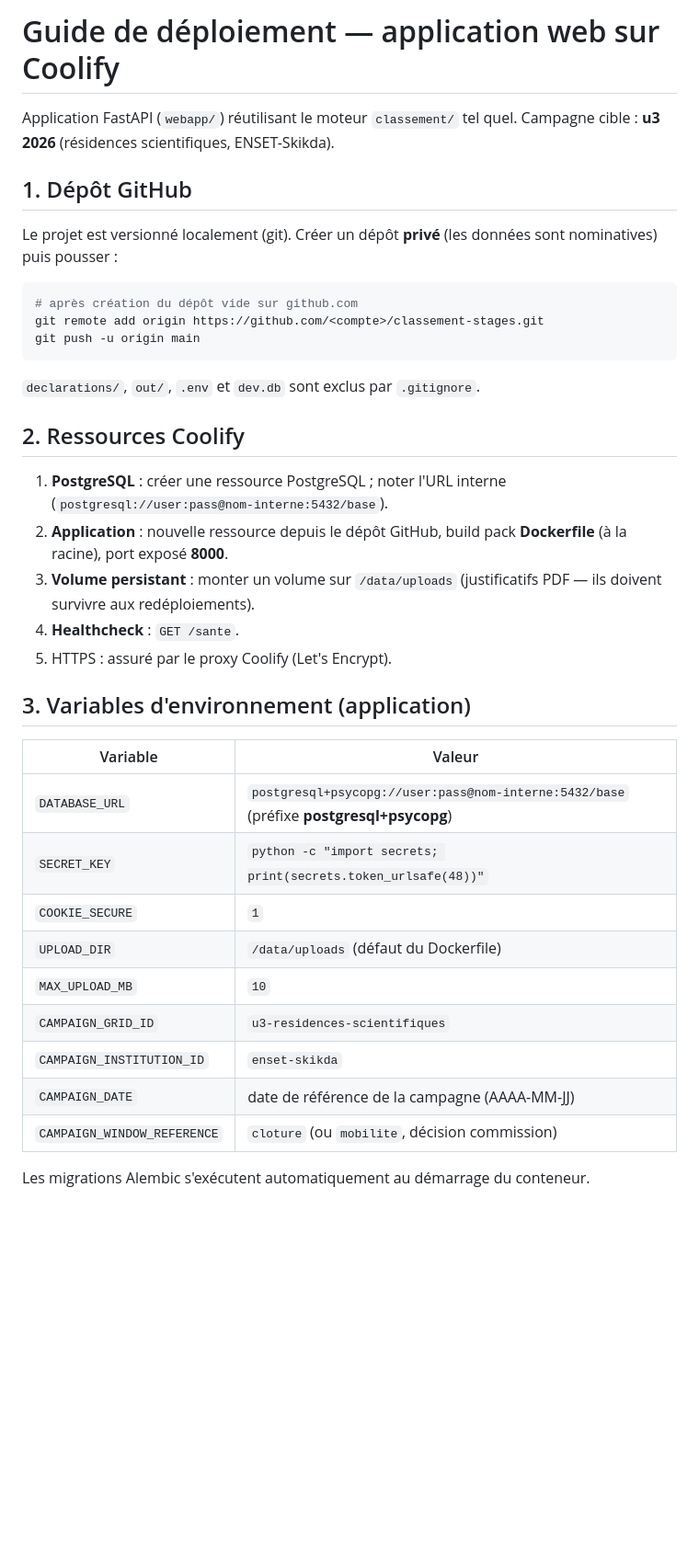
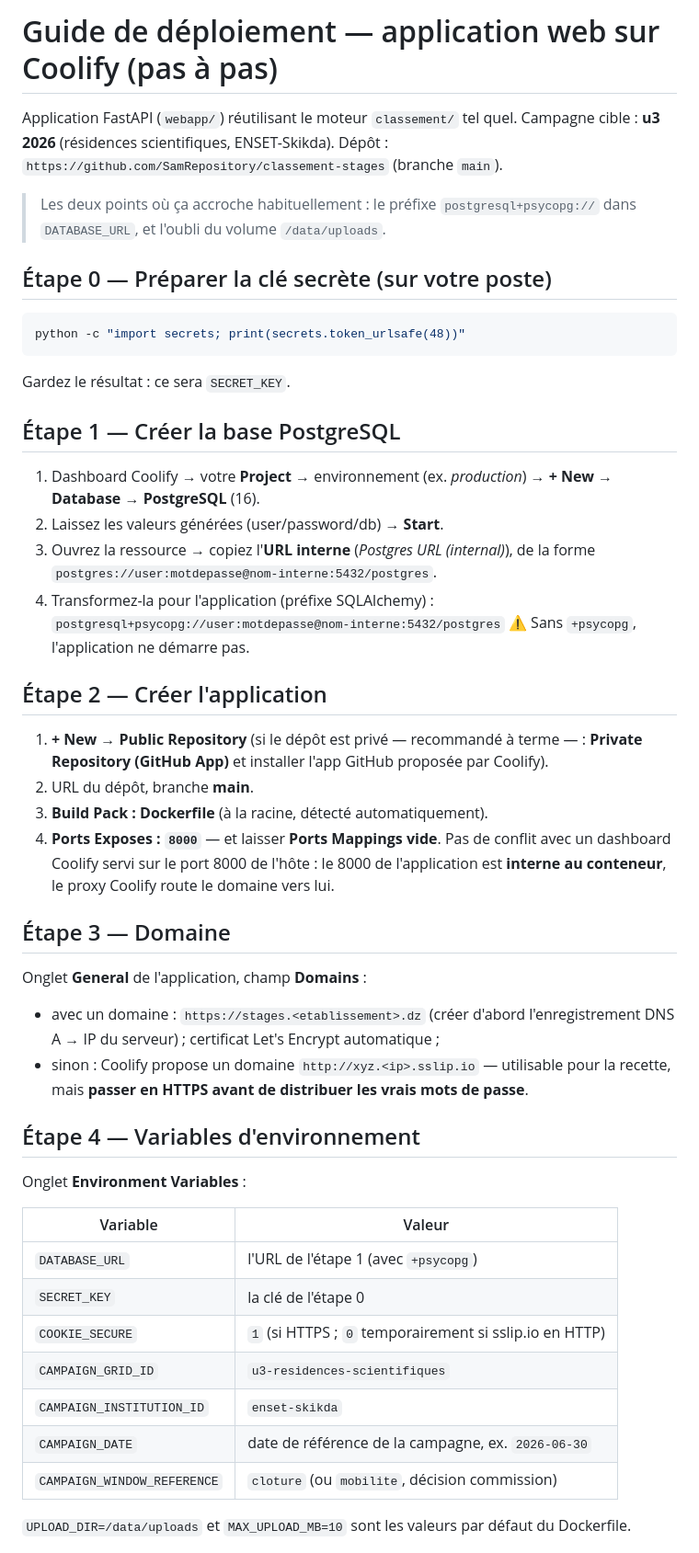
Before and after one commit to SamRepository/classement-stages, a Markdown page: docs/guide-deploiement-coolify.md, the part around one of its changes. Shown at 92% size. Rendered like a GitHub page; blank space fills up the shorter version.

Commit message:
Guide Coolify pas-à-pas : 10 étapes du SECRET_KEY à la mise en service
Co-Authored-By: Claude Fable 5 <noreply@anthropic.com>

````diff
--- a/docs/guide-deploiement-coolify.md
+++ b/docs/guide-deploiement-coolify.md
@@ -1,45 +1,69 @@
-# Guide de déploiement — application web sur Coolify
+# Guide de déploiement — application web sur Coolify (pas à pas)
 
 Application FastAPI (`webapp/`) réutilisant le moteur `classement/` tel quel.
 Campagne cible : **u3 2026** (résidences scientifiques, ENSET-Skikda).
+Dépôt : `https://github.com/SamRepository/classement-stages` (branche `main`).
 
-## 1. Dépôt GitHub
+> Les deux points où ça accroche habituellement : le préfixe
+> `postgresql+psycopg://` dans `DATABASE_URL`, et l'oubli du volume
+> `/data/uploads`.
 
-Le projet est versionné localement (git). Créer un dépôt **privé** (les données
-sont nominatives) puis pousser :
+## Étape 0 — Préparer la clé secrète (sur votre poste)
 
 ```powershell
-# après création du dépôt vide sur github.com
-git remote add origin https://github.com/<compte>/classement-stages.git
-git push -u origin main
+python -c "import secrets; print(secrets.token_urlsafe(48))"
 ```
 
-`declarations/`, `out/`, `.env` et `dev.db` sont exclus par `.gitignore`.
+Gardez le résultat : ce sera `SECRET_KEY`.
 
-## 2. Ressources Coolify
+## Étape 1 — Créer la base PostgreSQL
 
-1. **PostgreSQL** : créer une ressource PostgreSQL ; noter l'URL interne
-   (`postgresql://user:pass@nom-interne:5432/base`).
-2. **Application** : nouvelle ressource depuis le dépôt GitHub, build pack
-   **Dockerfile** (à la racine), port exposé **8000**.
-3. **Volume persistant** : monter un volume sur `/data/uploads` (justificatifs
-   PDF — ils doivent survivre aux redéploiements).
-4. **Healthcheck** : `GET /sante`.
-5. HTTPS : assuré par le proxy Coolify (Let's Encrypt).
+1. Dashboard Coolify → votre **Project** → environnement (ex. *production*) →
+   **+ New** → **Database** → **PostgreSQL** (16).
+2. Laissez les valeurs générées (user/password/db) → **Start**.
+3. Ouvrez la ressource → copiez l'**URL interne** (*Postgres URL (internal)*),
+   de la forme `postgres://user:motdepasse@nom-interne:5432/postgres`.
+4. Transformez-la pour l'application (préfixe SQLAlchemy) :
+   `postgresql+psycopg://user:motdepasse@nom-interne:5432/postgres`
+   ⚠️ Sans `+psycopg`, l'application ne démarre pas.
 
-## 3. Variables d'environnement (application)
+## Étape 2 — Créer l'application
+
+1. **+ New** → **Public Repository** (si le dépôt est privé — recommandé à
+   terme — : **Private Repository (GitHub App)** et installer l'app GitHub
+   proposée par Coolify).
+2. URL du dépôt, branche **main**.
+3. **Build Pack : Dockerfile** (à la racine, détecté automatiquement).
+4. **Ports Exposes : `8000`** — et laisser **Ports Mappings vide**.
+   Pas de conflit avec un dashboard Coolify servi sur le port 8000 de l'hôte :
+   le 8000 de l'application est **interne au conteneur**, le proxy Coolify
+   route le domaine vers lui.
+
+## Étape 3 — Domaine
+
+Onglet **General** de l'application, champ **Domains** :
+
+- avec un domaine : `https://stages.<etablissement>.dz` (créer d'abord
+  l'enregistrement DNS A → IP du serveur) ; certificat Let's Encrypt
+  automatique ;
+- sinon : Coolify propose un domaine `http://xyz.<ip>.sslip.io` — utilisable
+  pour la recette, mais **passer en HTTPS avant de distribuer les vrais mots
+  de passe**.
+
+## Étape 4 — Variables d'environnement
+
+Onglet **Environment Variables** :
 
 | Variable | Valeur |
 |---|---|
-| `DATABASE_URL` | `postgresql+psycopg://user:pass@nom-interne:5432/base` (préfixe **postgresql+psycopg**) |
-| `SECRET_KEY` | `python -c "import secrets; print(secrets.token_urlsafe(48))"` |
-| `COOKIE_SECURE` | `1` |
-| `UPLOAD_DIR` | `/data/uploads` (défaut du Dockerfile) |
-| `MAX_UPLOAD_MB` | `10` |
+| `DATABASE_URL` | l'URL de l'étape 1 (avec `+psycopg`) |
+| `SECRET_KEY` | la clé de l'étape 0 |
+| `COOKIE_SECURE` | `1` (si HTTPS ; `0` temporairement si sslip.io en HTTP) |
 | `CAMPAIGN_GRID_ID` | `u3-residences-scientifiques` |
 | `CAMPAIGN_INSTITUTION_ID` | `enset-skikda` |
-| `CAMPAIGN_DATE` | date de référence de la campagne (AAAA-MM-JJ) |
+| `CAMPAIGN_DATE` | date de référence de la campagne, ex. `2026-06-30` |
 | `CAMPAIGN_WINDOW_REFERENCE` | `cloture` (ou `mobilite`, décision commission) |
 
-Les migrations Alembic s'exécutent automatiquement au démarrage du conteneur.
+`UPLOAD_DIR=/data/uploads` et `MAX_UPLOAD_MB=10` sont les valeurs par défaut
+du Dockerfile.
 
````
Also changed, not shown: other parts of docs/guide-deploiement-coolify.md (+71 -27 lines).
